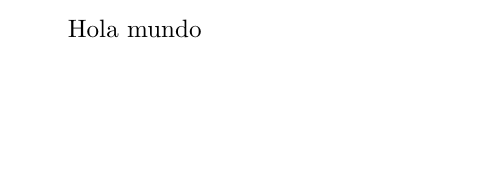
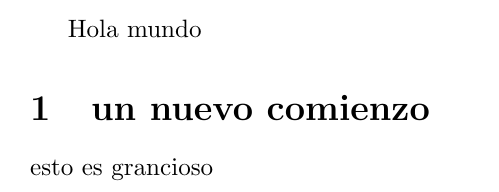
Before and after one commit to saidPolancoUPV/AST_PICCB_report, a LaTeX document (main.tex): part of the page, cut so that both start at the same text, the shorter picture padded with empty space. Compiled offline with pdfLaTeX.

Commit message:
txs auto checkin

```diff
--- a/main.tex
+++ b/main.tex
@@ -2,4 +2,8 @@
 \usepackage[utf8]{inputenc}
 \begin{document}
 Hola mundo
+
+\section{un nuevo comienzo}
+
+esto es grancioso
 \end{document}
```
